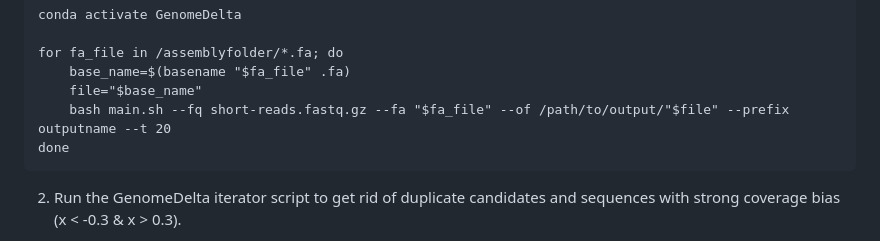
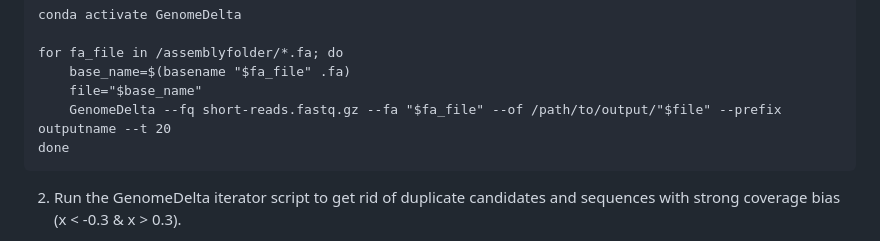
Before and after one commit to anmahaider/TE-Dynamics-analysis, a Markdown page: documentation/GD-candidate_filtering.md, the part around the change. Drawn GitHub-style.

```diff
--- a/documentation/GD-candidate_filtering.md
+++ b/documentation/GD-candidate_filtering.md
@@ -21,7 +21,7 @@ strain, recently sampled,…).
     for fa_file in /assemblyfolder/*.fa; do
         base_name=$(basename "$fa_file" .fa)
         file="$base_name"
-        bash main.sh --fq short-reads.fastq.gz --fa "$fa_file" --of /path/to/output/"$file" --prefix outputname --t 20
+        GenomeDelta --fq short-reads.fastq.gz --fa "$fa_file" --of /path/to/output/"$file" --prefix outputname --t 20
     done
 
 2)  Run the GenomeDelta iterator script to get rid of duplicate
```
